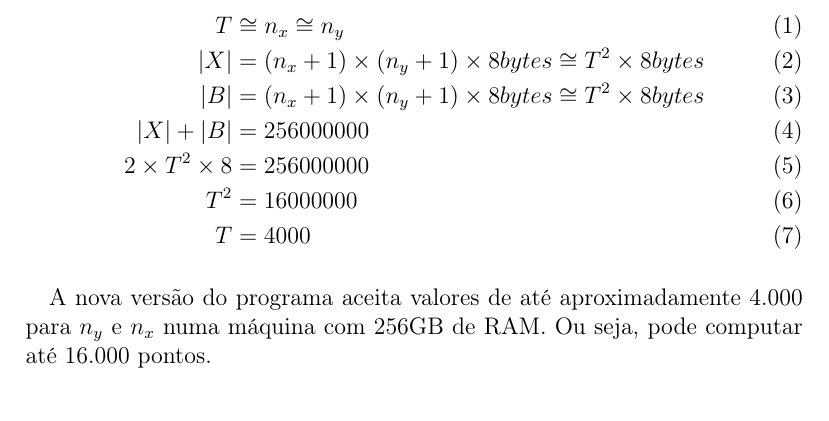
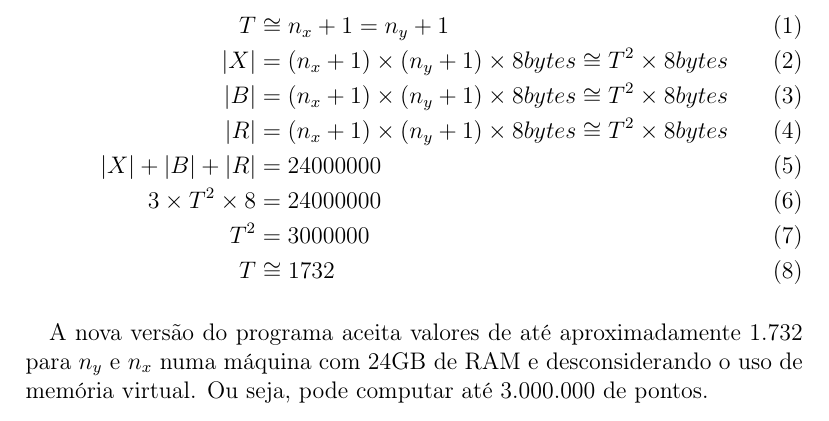
Before and after one commit to giancarlokc/PDE-Solver, a LaTeX document (relatório.tex): part of page 5 of 10, cut so that both start at the same text. Compiled offline with pdfLaTeX.

```diff
--- a/relatório.tex
+++ b/relatório.tex
@@ -66,18 +66,19 @@
 \section{Limite Superior da Discretização}
 
 \begin{align}
-	T &\cong n_x \cong n_y \\
+	T &\cong n_x + 1 = n_y + 1 \\
 	|X| &= (n_x+1)\times(n_y+1)\times8 bytes \cong T^2\times8 bytes \\
 	|B| &= (n_x+1)\times(n_y+1)\times8 bytes \cong T^2\times8 bytes \\
-	|X| + |B| &= 256000000 \\
-	2\times T^2\times8 &= 256000000 \\
-	T^2 &= 16000000\\
-	T &= 4000
+	|R| &= (n_x+1)\times(n_y+1)\times8 bytes \cong T^2\times8 bytes \\
+	|X| + |B| + |R| &= 24000000 \\
+	3\times T^2\times8 &= 24000000 \\
+	T^2 &= 3000000\\
+	T &\cong 1732
 \end{align}
 
 \paragraph{}
-A nova versão do programa aceita valores de até aproximadamente 4.000 para $n_y$ e $n_x$ numa máquina com 256GB de RAM.
-Ou seja, pode computar até 16.000 pontos.
+A nova versão do programa aceita valores de até aproximadamente 1.732 para $n_y$ e $n_x$ numa máquina com 24GB de RAM e desconsiderando o uso de memória virtual.
+Ou seja, pode computar até 3.000.000 de pontos.
 
 \newpage
 
```
Also changed, not shown: relatório.pdf, 3 other files.
